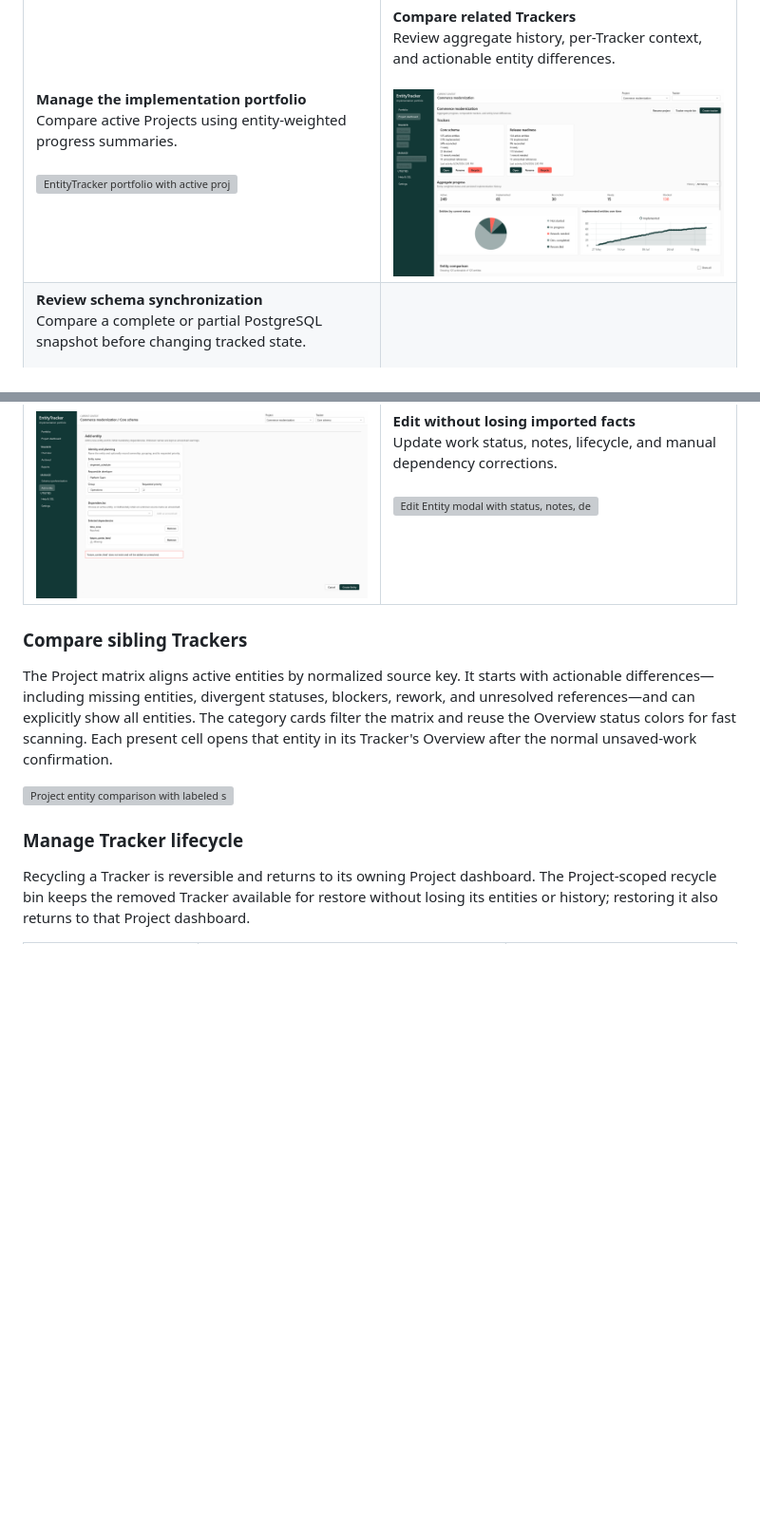
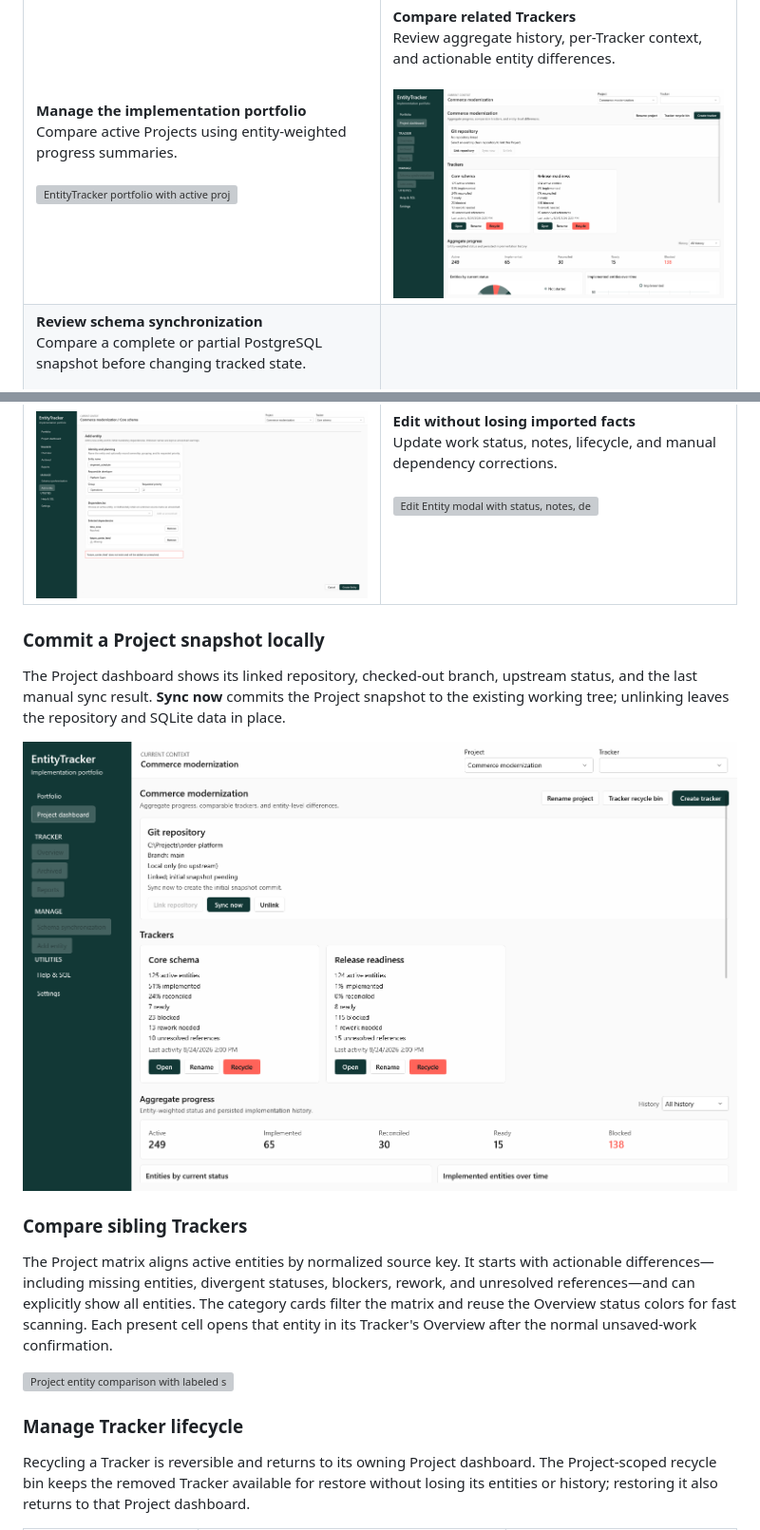
Before and after one commit to Tosuma/EntityTracker, a Markdown page: README.md, 2 parts joined by grey strips. Shown at 95% size. Rendered like a GitHub page; pictures changed too: images/light/project-dashboard.png, images/light/project-git-repository.png (added); blank space fills up the shorter version; grey boxes are pictures that could not be loaded.

```diff
--- a/README.md
+++ b/README.md
@@ -105,6 +105,14 @@ for consistency.
     </td>
   </tr>
 </table>
+
+### Commit a Project snapshot locally
+
+The Project dashboard shows its linked repository, checked-out branch, upstream status, and the
+last manual sync result. **Sync now** commits the Project snapshot to the existing working tree;
+unlinking leaves the repository and SQLite data in place.
+
+![Illustrative Project dashboard state with a local Git link and manual Sync now control](images/light/project-git-repository.png)
 
 ### Compare sibling Trackers
 
```
Also changed, not shown: docs/DEVELOPMENT.md (+6 -2 lines), images/dark/project-dashboard.png, images/dark/project-git-repository.png (added), 8 other files.
